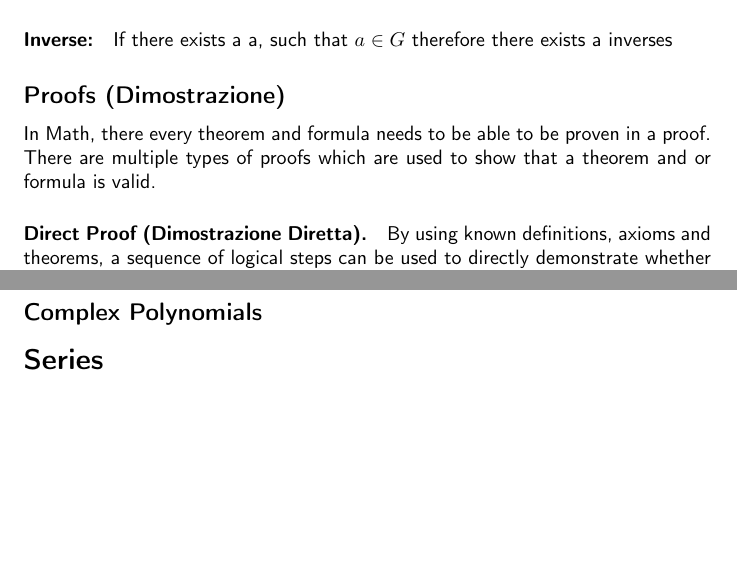
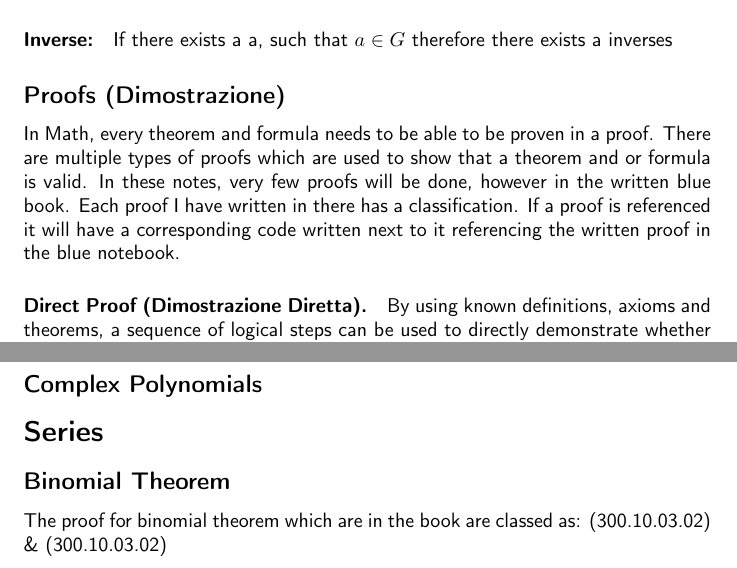
Before and after one commit to Sardiniangale/website, a LaTeX document (analisi1.tex): two parts of pages 3 and 13 of 30 before the commit and two parts of pages 3 and 14 of 31 after it, joined at a grey line, cut so that both start at the same text, the shorter picture padded with empty space. Compiled offline with pdfLaTeX.

Commit message:
somestuff

```diff
--- a/analisi1.tex
+++ b/analisi1.tex
@@ -141,9 +141,13 @@ inverses
 
 \subsection*{Proofs (Dimostrazione)}
 
-In Math, there every theorem and formula needs to be able to be proven
-in a proof. There are multiple types of proofs which are used to show
-that a theorem and or formula is valid.
+In Math, every theorem and formula needs to be able to be proven in
+a proof. There are multiple types of proofs which are used to show
+that a theorem and or formula is valid. In these notes, very few proofs
+will be done, however in the written blue book. Each proof I have
+written in there has a classification. If a proof is referenced it
+will have a corresponding code written next to it referencing the
+written proof in the blue notebook.
 
 \paragraph*{Direct Proof (Dimostrazione Diretta).}
 
@@ -708,6 +713,11 @@ Key solving techniques:
 
 \section*{Series}
 
+\subsection*{Binomial Theorem}
+
+The proof for binomial theorem which are in the book are classed as:
+(300.10.03.02) \& (300.10.03.02)
+
 \newpage{}
 
 \part*{Post-Derivatives}
```
Also changed, not shown: analisi1.pdf, analisi1.tex (5 more changed lines).
